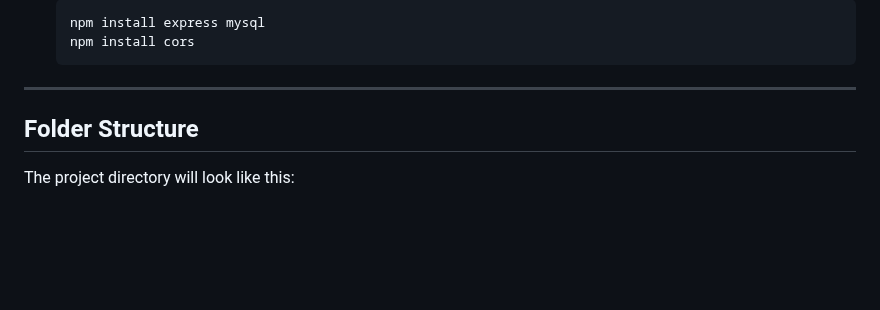
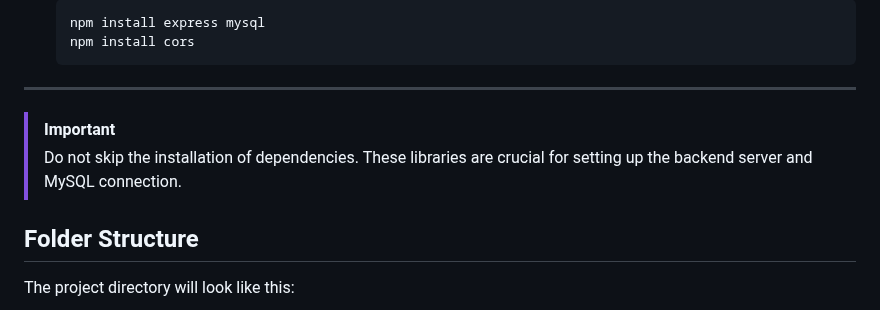
Before and after one commit to ravikant-diwakar/Student-Management-System, a Markdown page: README.md, the part around the change. Rendered like a GitHub page; blank space fills up the shorter version.

Commit message:
Initial commit

````diff
--- a/README.md
+++ b/README.md
@@ -92,6 +92,9 @@ Now, let’s set up the project files.
    ```
 
 ---
+
+> [!IMPORTANT]
+> Do not skip the installation of dependencies. These libraries are crucial for setting up the backend server and MySQL connection.
 
 ## Folder Structure
 
````
